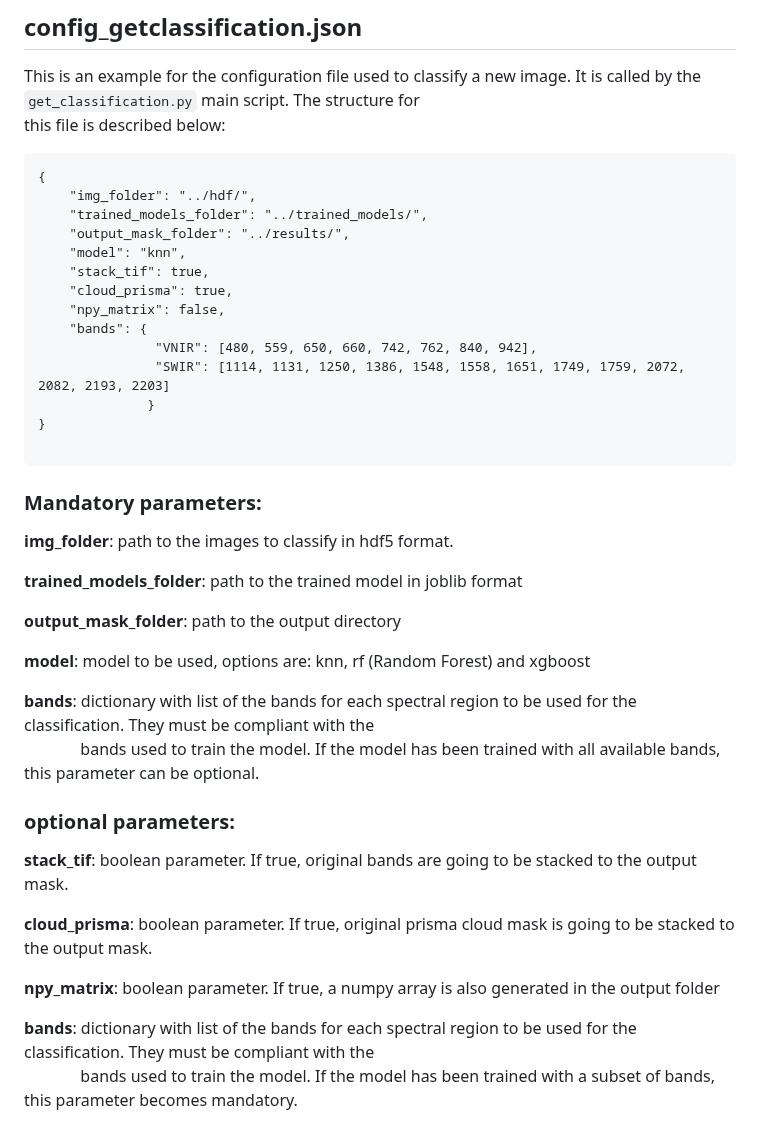
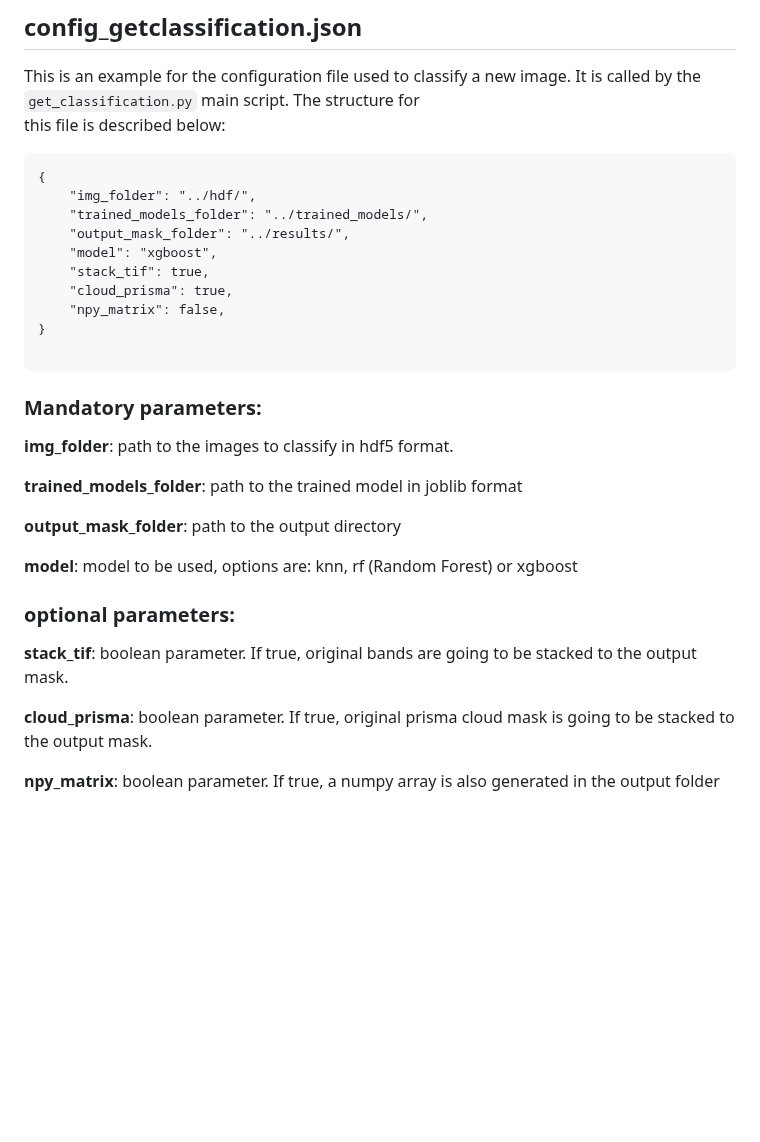
Before and after one commit to cloudprisma/prisma-cloud_mask, a Markdown page: configuration_files/README.md, the part around the change. Rendered like a GitHub page; blank space fills up the shorter version.

````diff
--- a/configuration_files/README.md
+++ b/configuration_files/README.md
@@ -124,14 +124,10 @@ this file is described below:
     "img_folder": "../hdf/",
     "trained_models_folder": "../trained_models/",
     "output_mask_folder": "../results/",
-    "model": "knn",
+    "model": "xgboost",
     "stack_tif": true,
     "cloud_prisma": true,
     "npy_matrix": false,
-    "bands": {
-               "VNIR": [480, 559, 650, 660, 742, 762, 840, 942],
-               "SWIR": [1114, 1131, 1250, 1386, 1548, 1558, 1651, 1749, 1759, 2072, 2082, 2193, 2203]
-              }
 }
 
 ```
@@ -144,13 +140,8 @@ this file is described below:
 
 **output_mask_folder**: path to the output directory
 
-**model**: model to be used, options are: knn, rf (Random Forest) and xgboost
+**model**: model to be used, options are: knn, rf (Random Forest) or xgboost
 
-**bands**:  dictionary with list of the bands for each spectral region to
-            be used for the classification. They must be compliant with the \
-            &emsp;&emsp;&emsp;&nbsp; bands used to train the model. If
-            the model has been trained with all available bands, this
-            parameter can be optional.
 
 ### optional parameters:
 
@@ -162,9 +153,3 @@ this file is described below:
 
 **npy_matrix**: boolean parameter. If true, a numpy array is also generated
                 in the output folder
-
-**bands**: dictionary with list of the bands for each spectral region to
-           be used for the classification. They must be compliant with the \
-           &emsp;&emsp;&emsp;&nbsp; bands used to train the model. If the
-           model has been trained with a subset of bands, this parameter
-           becomes mandatory.
````
